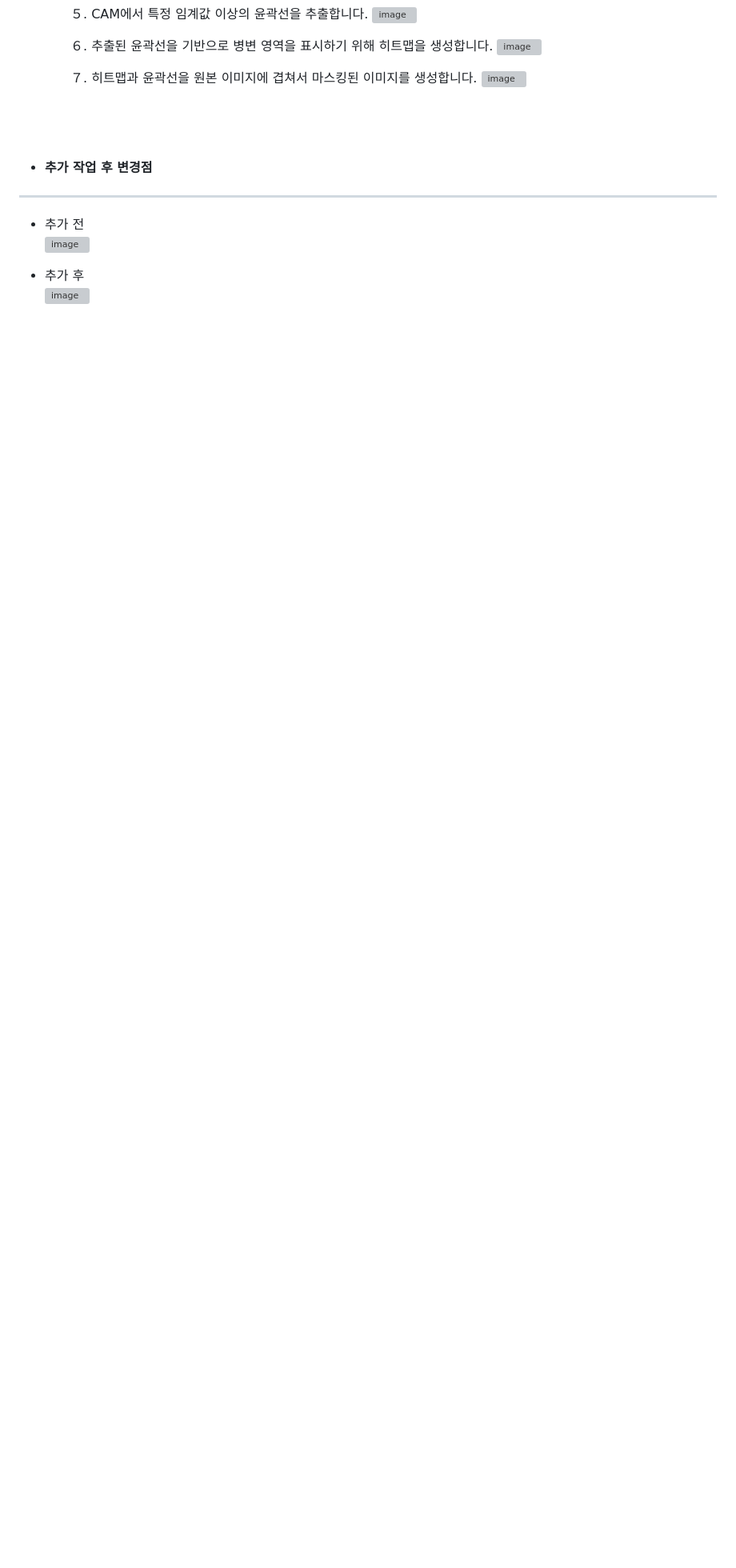
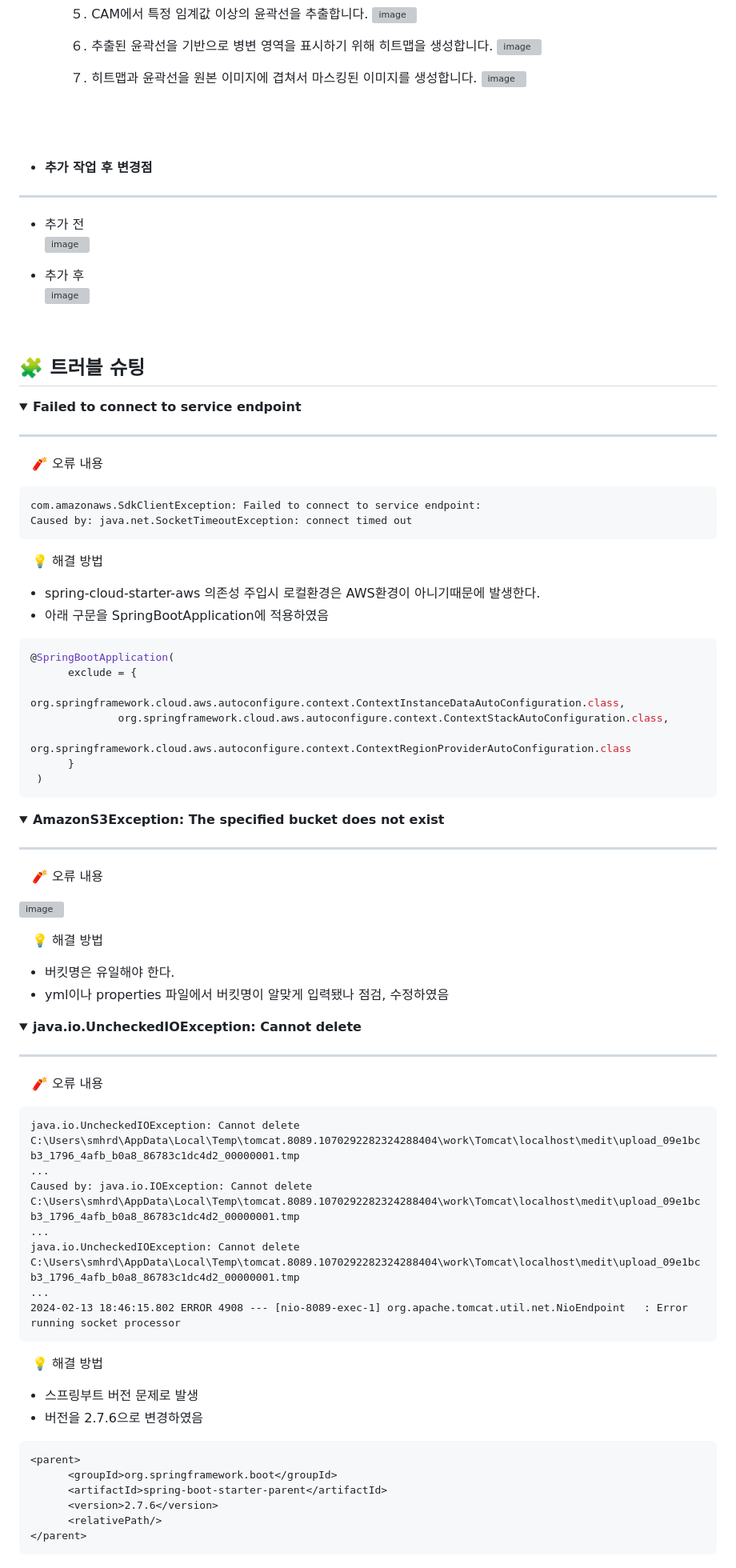
Before and after one commit to not-null-i-want/medit, a Markdown page: README.md, the part around the change. Shown at 80% size. GitHub-like rendering; folded sections open; blank space fills up the shorter version; grey boxes are pictures that could not be loaded.

````diff
--- a/README.md
+++ b/README.md
@@ -303,3 +303,86 @@
 
 </div>
 </details>
+
+<br>
+
+## 🧩 트러블 슈팅
+
+<details>
+<summary><b>Failed to connect to service endpoint</b></summary>
+<div markdown="1">
+
+---
+
+　🧨 오류 내용
+
+	com.amazonaws.SdkClientException: Failed to connect to service endpoint:
+	Caused by: java.net.SocketTimeoutException: connect timed out
+
+　💡 해결 방법
+- spring-cloud-starter-aws 의존성 주입시 로컬환경은 AWS환경이 아니기때문에 발생한다.
+- 아래 구문을 SpringBootApplication에 적용하였음
+
+```java
+@SpringBootApplication(
+      exclude = {
+              org.springframework.cloud.aws.autoconfigure.context.ContextInstanceDataAutoConfiguration.class,
+              org.springframework.cloud.aws.autoconfigure.context.ContextStackAutoConfiguration.class,
+              org.springframework.cloud.aws.autoconfigure.context.ContextRegionProviderAutoConfiguration.class
+      }
+ )
+```
+
+</div>
+</details>
+
+<details>
+<summary><b>AmazonS3Exception: The specified bucket does not exist</b></summary>
+<div markdown="1">
+
+---
+
+　🧨 오류 내용
+
+![image](https://github.com/not-null-i-want/medit/assets/145624456/26c3db5b-d2c0-49b4-b8f2-56bc52e3de25)
+
+　💡 해결 방법
+- 버킷명은 유일해야 한다.
+- yml이나 properties 파일에서 버킷명이 알맞게 입력됐나 점검, 수정하였음
+
+</div>
+</details>
+
+<details>
+<summary><b>java.io.UncheckedIOException: Cannot delete</b></summary>
+<div markdown="1">
+
+---
+
+　🧨 오류 내용
+
+```
+java.io.UncheckedIOException: Cannot delete C:\Users\smhrd\AppData\Local\Temp\tomcat.8089.1070292282324288404\work\Tomcat\localhost\medit\upload_09e1bcb3_1796_4afb_b0a8_86783c1dc4d2_00000001.tmp
+...
+Caused by: java.io.IOException: Cannot delete C:\Users\smhrd\AppData\Local\Temp\tomcat.8089.1070292282324288404\work\Tomcat\localhost\medit\upload_09e1bcb3_1796_4afb_b0a8_86783c1dc4d2_00000001.tmp
+...
+java.io.UncheckedIOException: Cannot delete C:\Users\smhrd\AppData\Local\Temp\tomcat.8089.1070292282324288404\work\Tomcat\localhost\medit\upload_09e1bcb3_1796_4afb_b0a8_86783c1dc4d2_00000001.tmp
+...
+2024-02-13 18:46:15.802 ERROR 4908 --- [nio-8089-exec-1] org.apache.tomcat.util.net.NioEndpoint   : Error running socket processor
+```
+
+　💡 해결 방법
+- 스프링부트 버전 문제로 발생
+- 버전을 2.7.6으로 변경하였음
+
+```xml
+<parent>
+      <groupId>org.springframework.boot</groupId>
+      <artifactId>spring-boot-starter-parent</artifactId>
+      <version>2.7.6</version>
+      <relativePath/>
+</parent>
+```
+
+</div>
+</details>
````
